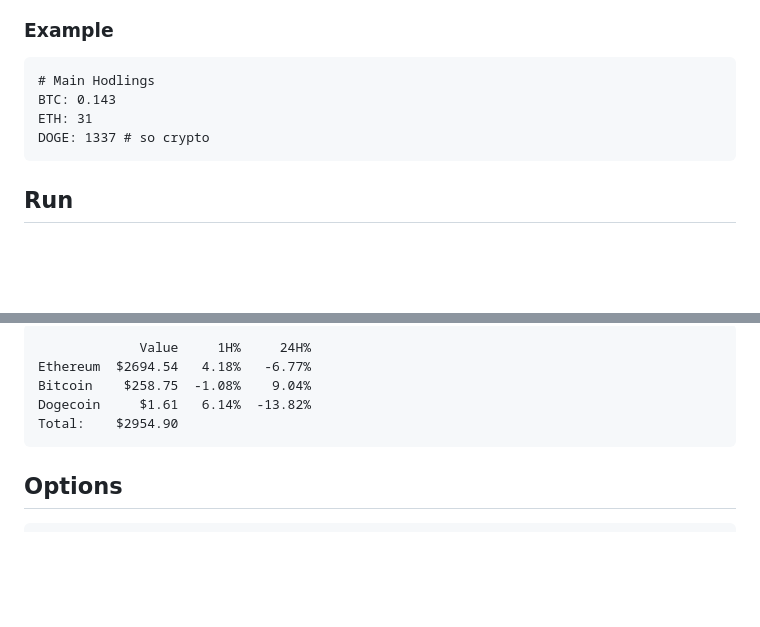
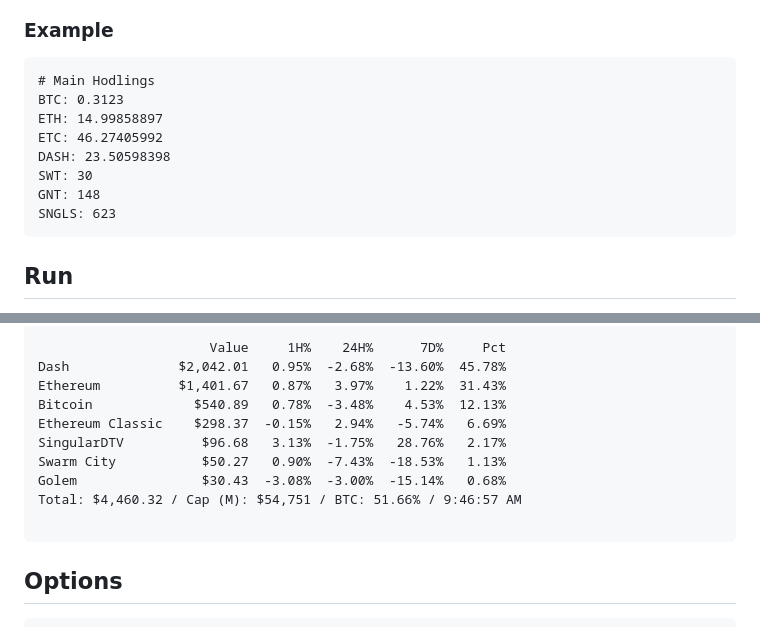
Before and after one commit to davidhq/hodlings, a Markdown page: README.md, 2 parts joined by grey strips. Rendered like a GitHub page; blank space fills up the shorter version.

Commit message:
Update output examples in readme.

````diff
--- a/README.md
+++ b/README.md
@@ -14,9 +16,13 @@ together. Use `#` to put in comments.
 ### Example
 ```
 # Main Hodlings
-BTC: 0.143
-ETH: 31
-DOGE: 1337 # so crypto
+BTC: 0.3123
+ETH: 14.99858897
+ETC: 46.27405992
+DASH: 23.50598398
+SWT: 30
+GNT: 148
+SNGLS: 623
 ```
 
 ## Run
@@ -29,10 +34,15 @@ DOGE: 1337 # so crypto
 
 ```
-             Value     1H%     24H%
-Ethereum  $2694.54   4.18%   -6.77%
-Bitcoin    $258.75  -1.08%    9.04%
-Dogecoin     $1.61   6.14%  -13.82%
-Total:    $2954.90
+                      Value     1H%    24H%      7D%     Pct
+Dash              $2,042.01   0.95%  -2.68%  -13.60%  45.78%
+Ethereum          $1,401.67   0.87%   3.97%    1.22%  31.43%
+Bitcoin             $540.89   0.78%  -3.48%    4.53%  12.13%
+Ethereum Classic    $298.37  -0.15%   2.94%   -5.74%   6.69%
+SingularDTV          $96.68   3.13%  -1.75%   28.76%   2.17%
+Swarm City           $50.27   0.90%  -7.43%  -18.53%   1.13%
+Golem                $30.43  -3.08%  -3.00%  -15.14%   0.68%
+Total: $4,460.32 / Cap (M): $54,751 / BTC: 51.66% / 9:46:57 AM
+
 ```
 
 ## Options
````
Also changed, not shown: other parts of README.md (+2 -1 lines), output.png, 1 other file.
